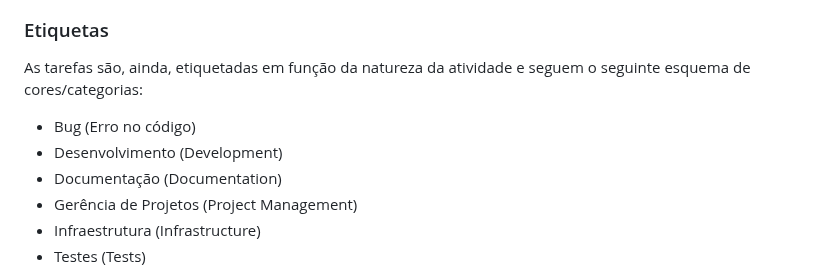
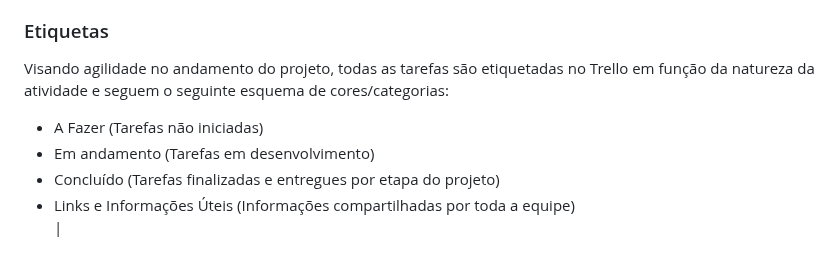
Before and after one commit to ICEI-PUC-Minas-PMV-ADS/ADS-EIXO-1-MARCAE, a Markdown page: documentos/03-Metodologia.md, the part around one of its changes. Rendered like a GitHub page.

Commit message:
Alteração 04-Metodologia.md
Alterações etiquetas.

```diff
--- a/documentos/03-Metodologia.md
+++ b/documentos/03-Metodologia.md
@@ -30,15 +30,13 @@ Dessa forma, a equipe foi definida da seguinte maneira:
 
 
 ### Etiquetas
-<p>As tarefas são, ainda, etiquetadas em função da natureza da atividade e seguem o seguinte esquema de cores/categorias:</p>
+<p>Visando agilidade no andamento do projeto, todas as tarefas são etiquetadas no Trello em função da natureza da atividade e seguem o seguinte esquema de cores/categorias:</p>
 
 <ul>
-  <li>Bug (Erro no código)</li>
-  <li>Desenvolvimento (Development)</li>
-  <li>Documentação (Documentation)</li>
-  <li>Gerência de Projetos (Project Management)</li>
-  <li>Infraestrutura (Infrastructure)</li>
-  <li>Testes (Tests)</li>
+  <li>A Fazer (Tarefas não iniciadas)</li>
+  <li>Em andamento (Tarefas em desenvolvimento)</li>
+  <li>Concluído (Tarefas finalizadas e entregues por etapa do projeto)</li>
+  <li>Links e Informações Úteis (Informações compartilhadas por toda a equipe)</li>|
 </ul>
 
 <figure>
```
Also changed, not shown: other parts of documentos/03-Metodologia.md (+4 -2 lines).
